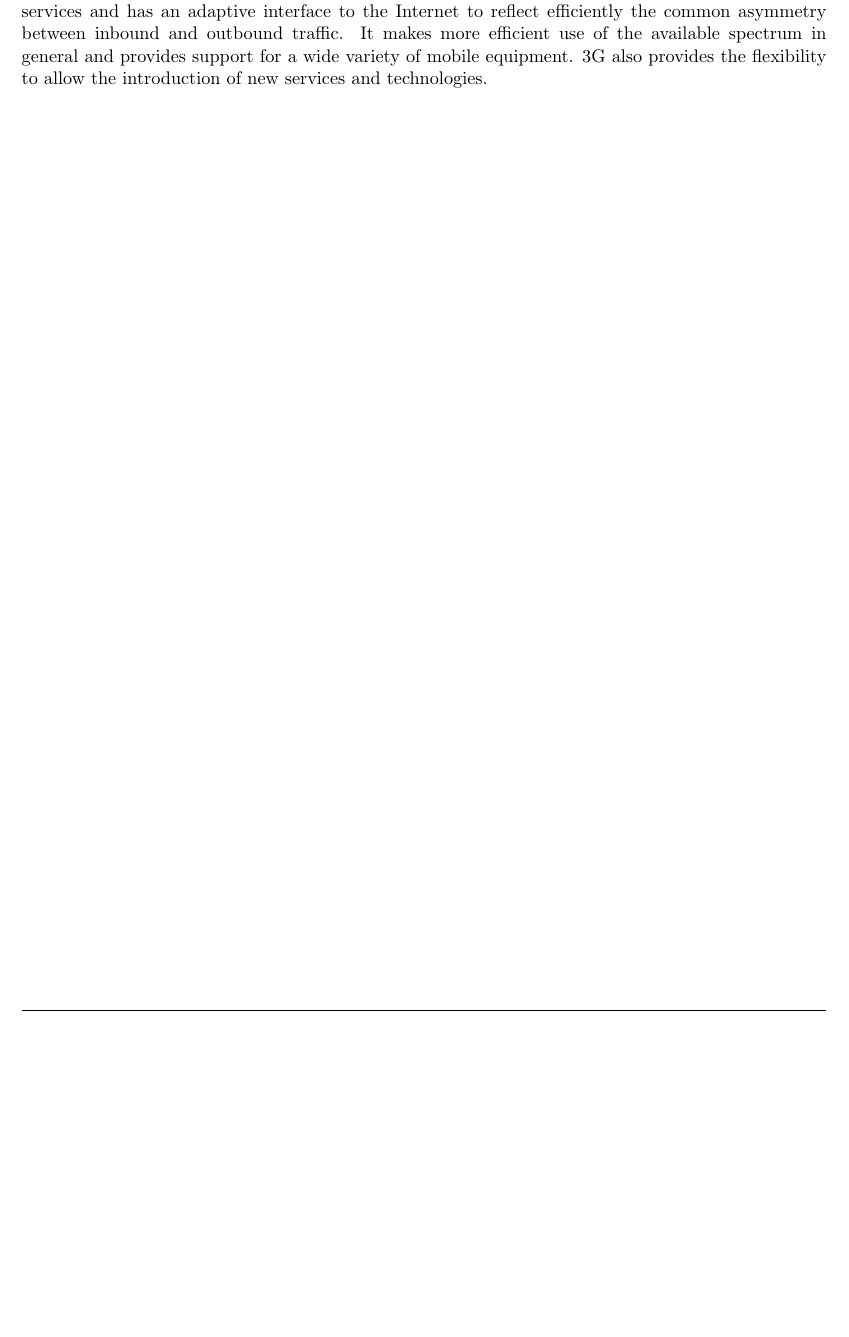
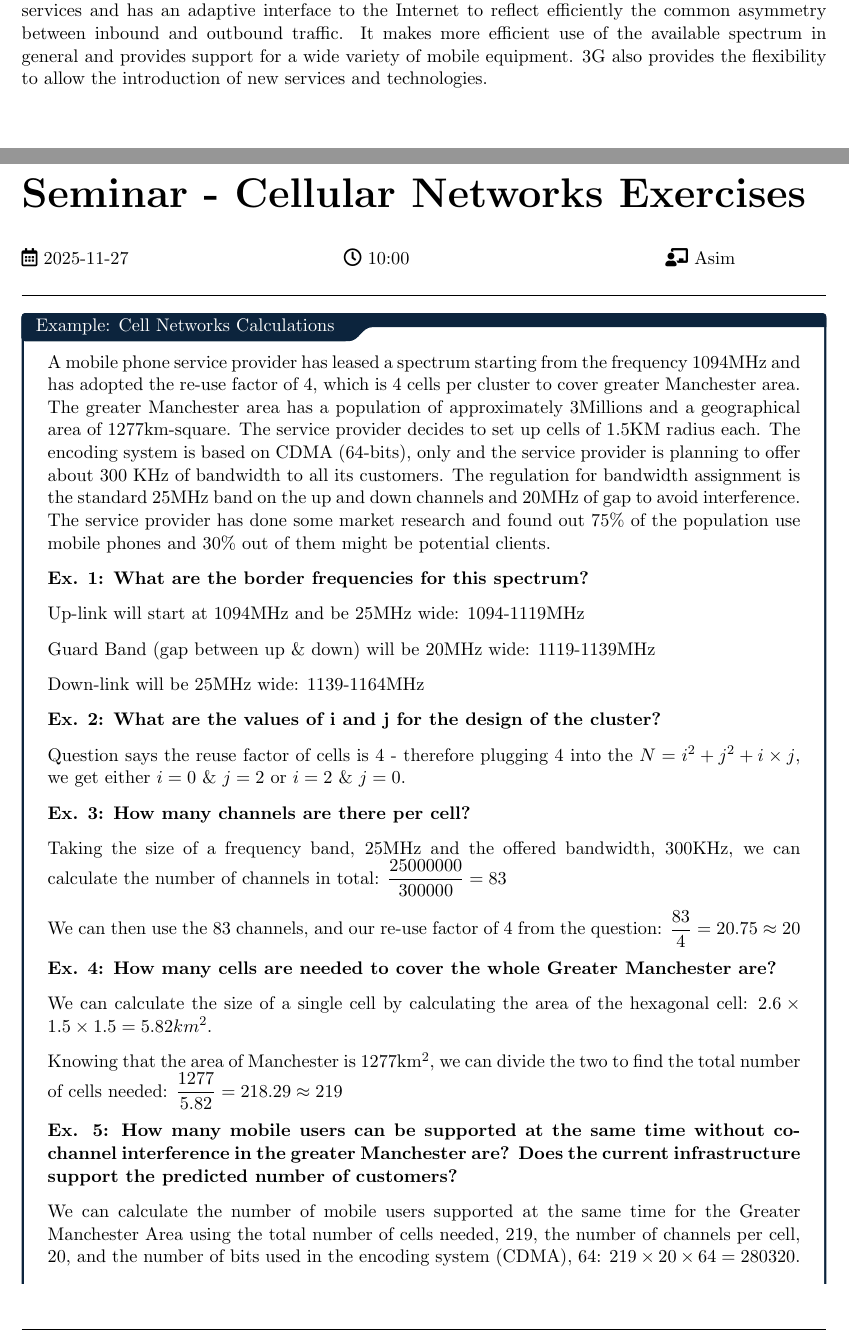
Before and after one commit to ThomasBoxall/uni-notes, a LaTeX document (01-L6/m21279-adnet/m21279-adnet.tex, which reads 01-L6/m21279-adnet/pages/2025-11-27.tex): part of page 53 of 53 before the commit and two parts of pages 53 and 54 of 55 after it, the two joined at a grey line, cut so that both start at the same text, the shorter picture padded with empty space. Compiled offline with pdfLaTeX.

Commit message:
add details to lecture and add seminar

```diff
--- /dev/null
+++ b/01-L6/m21279-adnet/pages/2025-11-27.tex
@@ -0,0 +1,37 @@
+\taughtsession{Seminar}{Cellular Networks Exercises}{2025-11-27}{10:00}{Asim}
+
+\begin{example}{Cell Networks Calculations}
+A mobile phone service provider has leased a spectrum starting from the frequency 1094MHz and has adopted the re-use factor of 4, which is 4 cells per cluster to cover greater Manchester area. The greater Manchester area has a population of approximately 3Millions and a geographical area of 1277km-square. The service provider decides to set up cells of 1.5KM radius each.  The encoding system is based on CDMA (64-bits), only and the service provider is planning to offer about 300 KHz of bandwidth to all its customers.  The regulation for bandwidth assignment is the standard 25MHz band on the up and down channels and 20MHz of gap to avoid interference. The service provider has done some market research and found out 75\% of the population use mobile phones and 30\% out of them might be potential clients.
+
+\textbf{Ex. 1: What are the border frequencies for this spectrum?}
+
+Up-link will start at 1094MHz and be 25MHz wide: 1094-1119MHz
+
+Guard Band (gap between up \& down) will be 20MHz wide: 1119-1139MHz
+
+Down-link will be 25MHz wide: 1139-1164MHz
+
+\textbf{Ex. 2: What are the values of i and j for the design of the cluster?}
+
+Question says the reuse factor of cells is 4 - therefore plugging 4 into the $N=i^2+j^2 + i \times j$, we get either $i=0$ \& $j=2$ or $i=2$ \& $j=0$.
+
+\textbf{Ex. 3: How many channels are there per cell?}
+
+Taking the size of a frequency band, 25MHz and the offered bandwidth, 300KHz, we can calculate the number of channels in total: $\displaystyle \frac{25000000}{300000}=83$
+
+We can then use the  83 channels, and our re-use factor of 4 from the question: $\displaystyle \frac{83}{4} = 20.75 \approx 20$
+
+\textbf{Ex. 4: How many cells are needed to cover the whole Greater Manchester are?}
+
+We can calculate the size of a single cell by calculating the area of the hexagonal cell: $2.6 \times 1.5 \times 1.5 = 5.82km^2$.
+
+Knowing that the area of Manchester is 1277km$^2$, we can divide the two to find the total number of cells needed: $\displaystyle \frac{1277}{5.82} = 218.29 \approx 219$
+
+\textbf{Ex. 5: How many mobile users can be supported at the same time without co-channel interference in the greater Manchester are? Does the current infrastructure support the predicted number of customers?}
+
+We can calculate the number of mobile users supported at the same time for the Greater Manchester Area using the total number of cells needed, 219, the number of channels per cell, 20, and the number of bits used in the encoding system (CDMA), 64: $219 \times 20 \times 64 = 280320$.
+
+We can find the number of mobile users as given in the question: $0.75 \times 3000000 = 2250000$. Then we can calculate the potential clients using $0.3 \times 250000 = 675000$.
+
+As $280320 < 675000$, the current infrastructure does not support the potential number of clients for this network.
+\end{example}
```
Also changed, not shown: 01-L6/m21279-adnet/m21279-adnet.tex (+1 -0 lines), 01-L6/m21279-adnet/pages/2025-11-24.tex (+4 -0 lines), 01-L6/m21279-adnet/m21279-adnet.pdf, 01-L6/m21279-adnet/pages/2025-11-27.tex (4 more changed lines).
